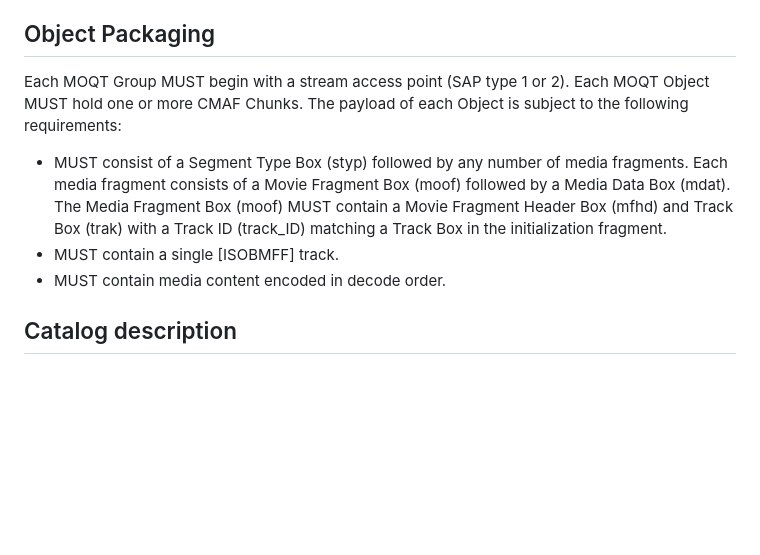
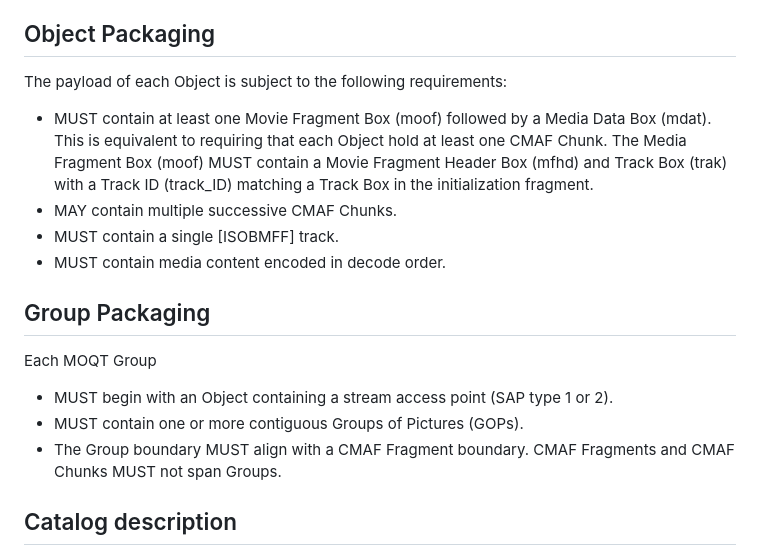
Before and after one commit to wilaw/carp, a Markdown page: draft-law-moq-carp.md, the part around the change. Rendered like a GitHub page; blank space fills up the shorter version.

Commit message:
Refining object packaging requirements

```diff
--- a/draft-law-moq-carp.md
+++ b/draft-law-moq-carp.md
@@ -98,18 +98,25 @@ first media sample contained within the first MOQT Object of each MOQT Group is
 
 ## Object Packaging
 
-Each MOQT Group MUST begin with a stream access point (SAP type 1 or 2).
-Each MOQT Object MUST hold one or more CMAF Chunks. The payload of each Object is subject
-to the following requirements:
+The payload of each Object is subject to the following requirements:
 
-* MUST consist of a Segment Type Box (styp) followed by any number of media fragments.
-  Each media fragment consists of a Movie Fragment Box (moof) followed by a Media Data
-  Box (mdat). The Media Fragment Box (moof) MUST contain a Movie Fragment Header Box
+* MUST contain at least one Movie Fragment Box (moof) followed by a Media Data
+  Box (mdat). This is equivalent to requiring that each Object hold at least one CMAF
+  Chunk. The Media Fragment Box (moof) MUST contain a Movie Fragment Header Box
   (mfhd) and Track Box (trak) with a Track ID (track_ID) matching a Track Box in the
   initialization fragment.
+* MAY contain multiple successive CMAF Chunks.
 * MUST contain a single [ISOBMFF] track.
 * MUST contain media content encoded in decode order.
 
+## Group Packaging
+
+Each MOQT Group
+
+* MUST begin with an Object containing a stream access point (SAP type 1 or 2).
+* MUST contain one or more contiguous Groups of Pictures (GOPs).
+* The Group boundary MUST align with a CMAF Fragment boundary. CMAF Fragments and CMAF
+  Chunks MUST not span Groups.
 
 ## Catalog description
 This specification extends the allowed packaging values defined in WARP Section 5.2.10
```
